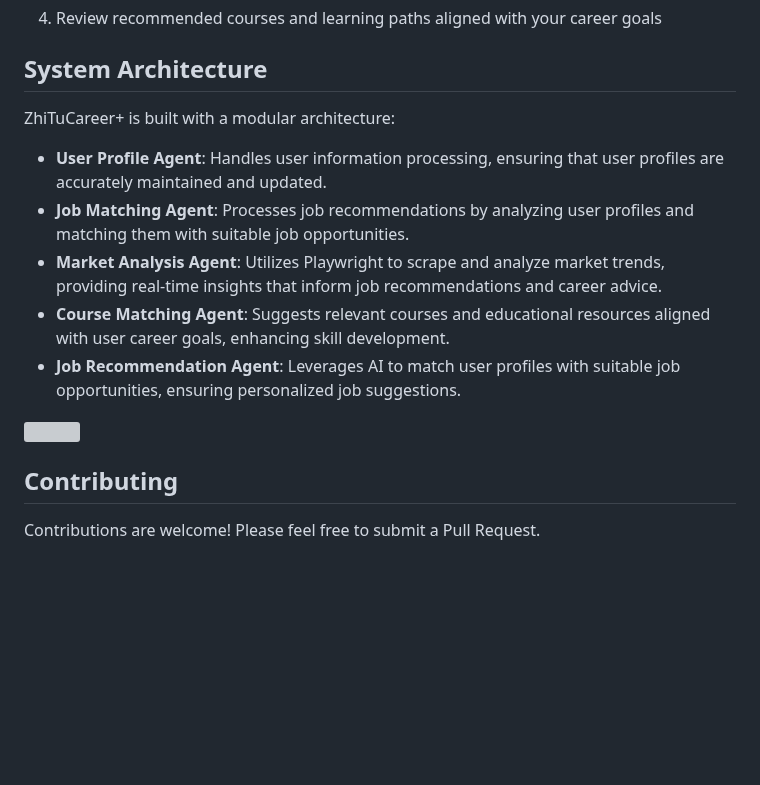
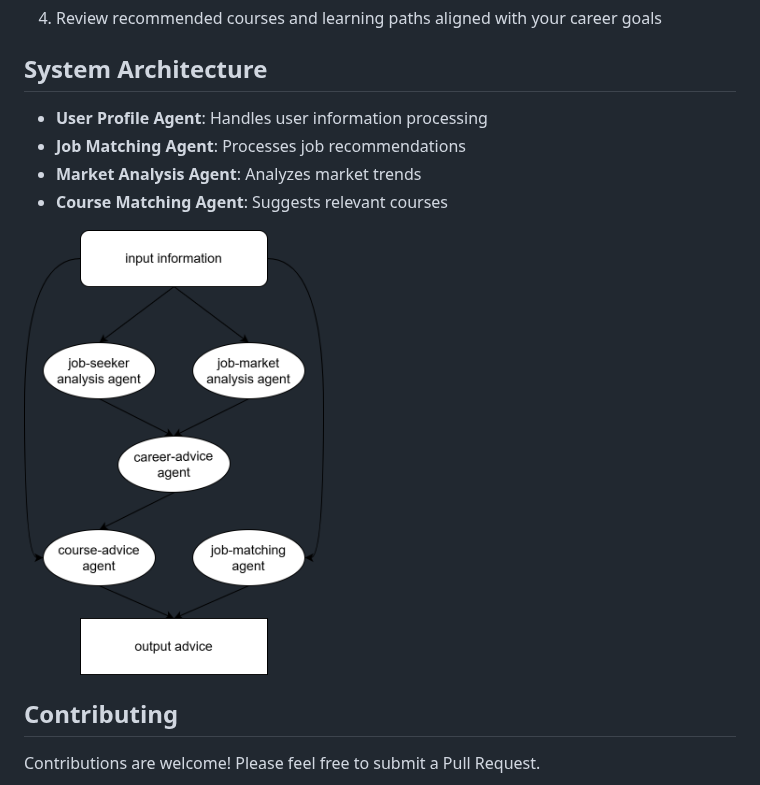
Before and after one commit to NoahIsARider/ZhituCareer, a Markdown page: README.md, the part around the change. Rendered like a GitHub page; blank space fills up the shorter version; grey boxes are pictures that could not be loaded.

```diff
--- a/README.md
+++ b/README.md
@@ -109,15 +109,12 @@ This integration allows for dynamic data collection and processing, ensuring use
 
 ## System Architecture
 
-ZhiTuCareer+ is built with a modular architecture:
+- **User Profile Agent**: Handles user information processing
+- **Job Matching Agent**: Processes job recommendations
+- **Market Analysis Agent**: Analyzes market trends
+- **Course Matching Agent**: Suggests relevant courses
 
-- **User Profile Agent**: Handles user information processing, ensuring that user profiles are accurately maintained and updated.
-- **Job Matching Agent**: Processes job recommendations by analyzing user profiles and matching them with suitable job opportunities.
-- **Market Analysis Agent**: Utilizes Playwright to scrape and analyze market trends, providing real-time insights that inform job recommendations and career advice.
-- **Course Matching Agent**: Suggests relevant courses and educational resources aligned with user career goals, enhancing skill development.
-- **Job Recommendation Agent**: Leverages AI to match user profiles with suitable job opportunities, ensuring personalized job suggestions.
-
-<img src="https://github.com/Chen-Yi-Ran/OnlineStudy/blob/master/file/course.jpg" width="300px">
+<img src="https://github.com/NoahIsARider/ZhituCareer/blob/main/agent/agent_structure.png" width="300px">
 
 ## Contributing
 
```
